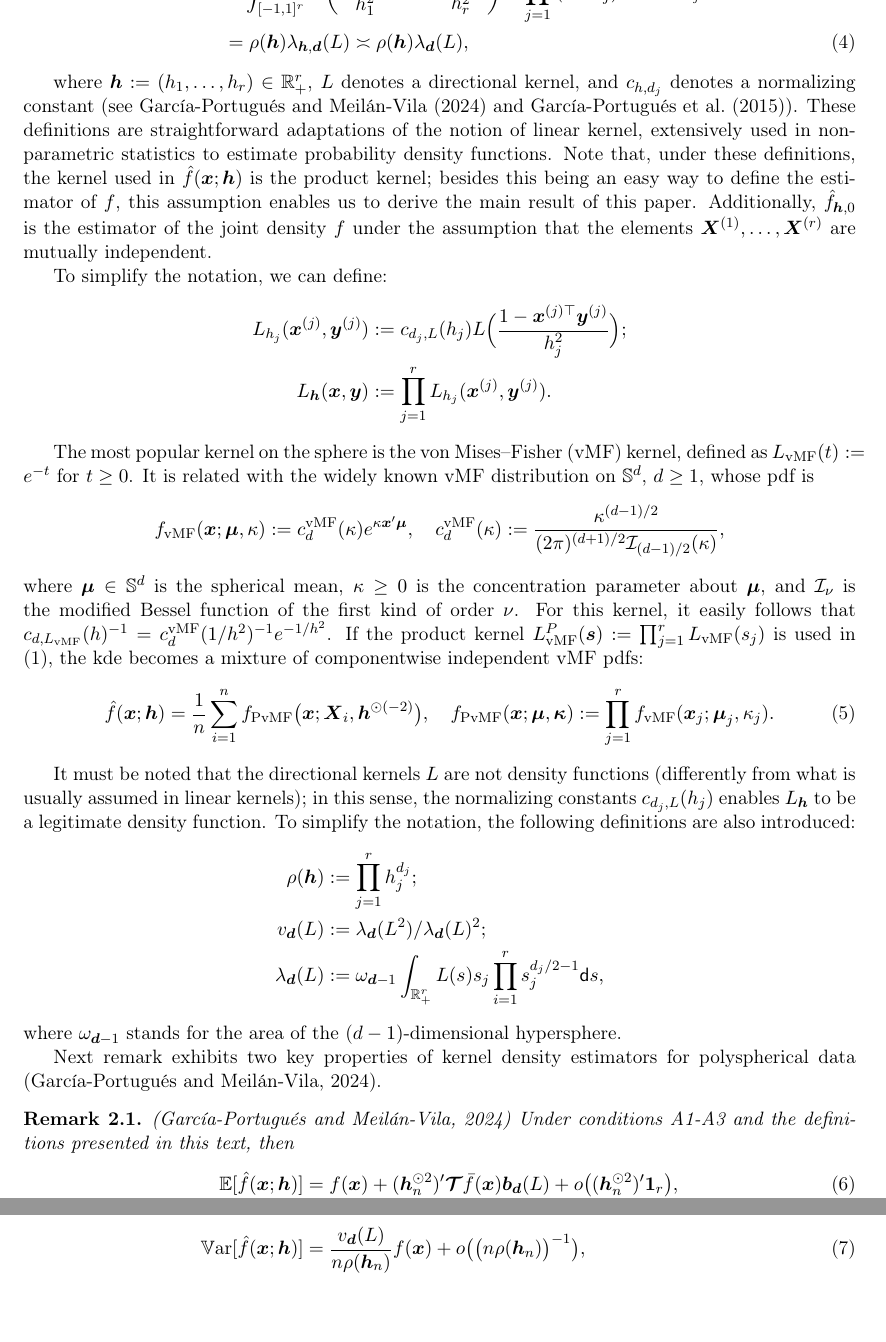
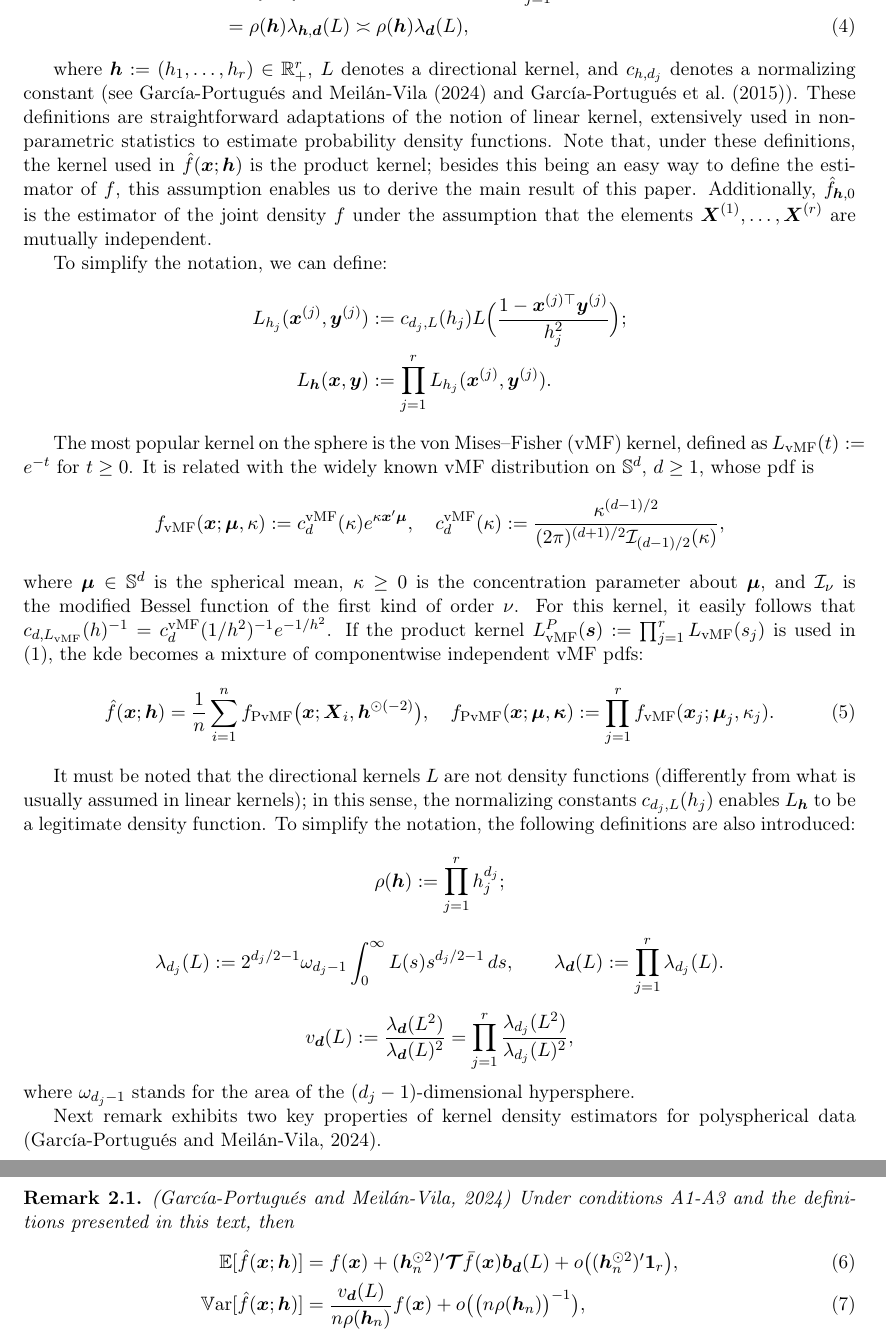
Before and after one commit to egarpor/paper_indpolysph, a LaTeX paper (main.tex): two parts of pages 3 and 4 of 53, joined at a grey line, cut so that both start at the same text, the shorter picture padded with empty space. Compiled offline with pdfLaTeX.

Commit message:
Correction on constants definitions

```diff
--- a/main.tex
+++ b/main.tex
@@ -141,11 +141,28 @@ where $\bmu\in\Sd$ is the spherical mean, $\kappa\geq0$ is the concentration par
 
 It must be noted that the directional kernels $L$ are not density functions (differently from what is usually assumed in linear kernels); in this sense, the normalizing constants $c_{d_j,L}(h_j)$ enables $L_{\bh}$ to be a legitimate density function. To simplify the notation, the following definitions are also introduced:
 \begin{align*}
-    \rho(\bh) &\defin \prod_{j = 1}^{r} h_j^{d_j}; \\
-    v_{\bd}(L) &\defin \lambda_{\bd}(L^2) / \lambda_{\bd}(L)^2; \\
-    \lambda_{\bd}(L) &\defin \omega_{\bd - 1} \int_{\R_+^r} L(s) s_j \prod_{i=1}^{r} s_j^{d_j/2 -1} \mathsf{d}s,
-\end{align*}
-where $\omega_{\bd - 1}$ stands for the area of the ($d-1$)-dimensional hypersphere.
+    \rho(\bh) &\defin \prod_{j = 1}^{r} h_j^{d_j};
+\end{align*}
+\[
+\lambda_{d_j}(L)
+:=
+2^{d_j/2-1}\omega_{d_j-1}
+\int_0^\infty L(s)s^{d_j/2-1}\,ds,
+\qquad
+\lambda_{\bd}(L)
+:=
+\prod_{j=1}^r \lambda_{d_j}(L).
+\]
+
+\[
+v_{\bd}(L)
+:=
+\frac{\lambda_{\bd}(L^2)}{\lambda_{\bd}(L)^2}
+=
+\prod_{j=1}^r
+\frac{\lambda_{d_j}(L^2)}{\lambda_{d_j}(L)^2},
+\]
+where $\omega_{d_j-1}$ stands for the area of the ($d_j-1$)-dimensional hypersphere.
 
 Next remark exhibits two key properties of kernel density estimators for polyspherical data \citep{Garcia-Portugues2024}.
 \begin{remark}
```
Also changed, not shown: other/draft.tex (+22 -0 lines).
